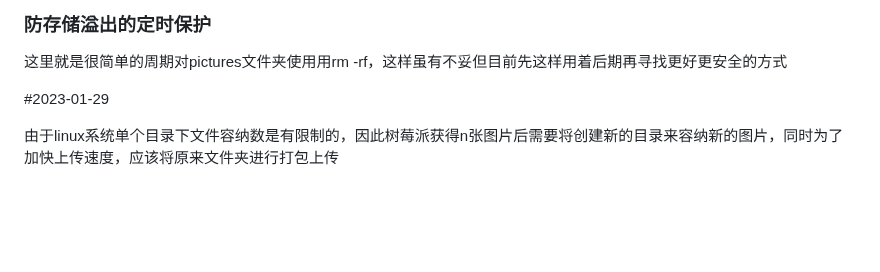
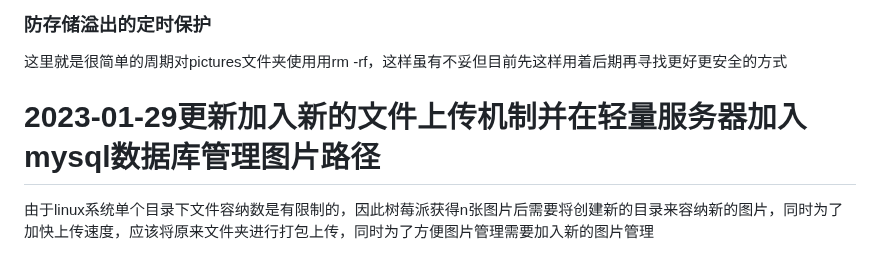
Before and after one commit to sensir233/-, a Markdown page: README.md, the part around the change. Rendered like a GitHub page; blank space fills up the shorter version.

```diff
--- a/README.md
+++ b/README.md
@@ -90,6 +90,6 @@ bye
 ### 防存储溢出的定时保护
 这里就是很简单的周期对pictures文件夹使用用rm -rf，这样虽有不妥但目前先这样用着后期再寻找更好更安全的方式
 
-#2023-01-29
+# 2023-01-29更新加入新的文件上传机制并在轻量服务器加入mysql数据库管理图片路径
 
-由于linux系统单个目录下文件容纳数是有限制的，因此树莓派获得n张图片后需要将创建新的目录来容纳新的图片，同时为了加快上传速度，应该将原来文件夹进行打包上传
+由于linux系统单个目录下文件容纳数是有限制的，因此树莓派获得n张图片后需要将创建新的目录来容纳新的图片，同时为了加快上传速度，应该将原来文件夹进行打包上传，同时为了方便图片管理需要加入新的图片管理
```
